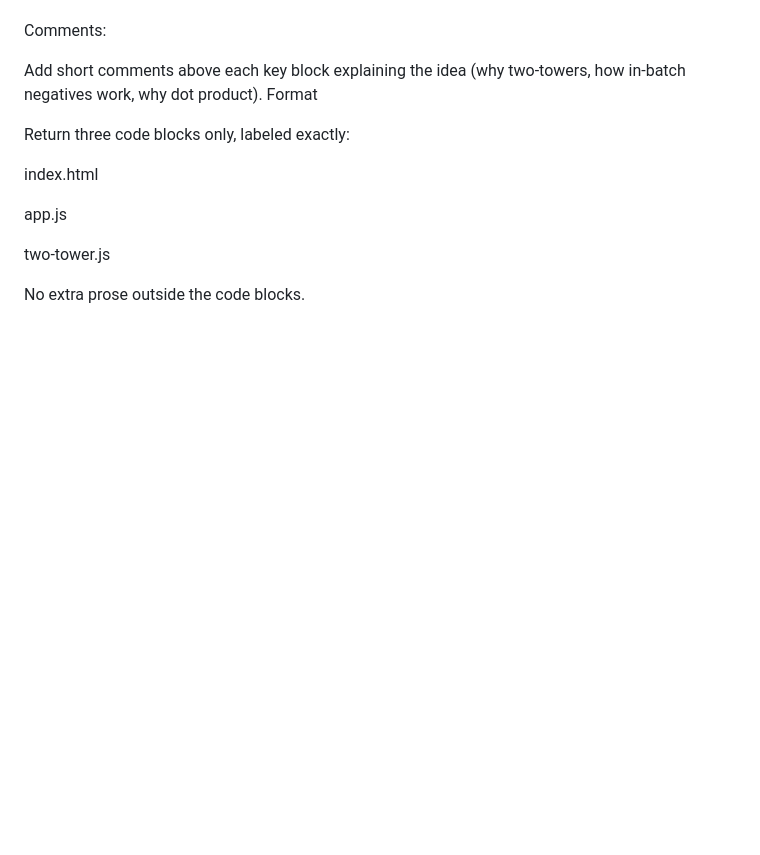
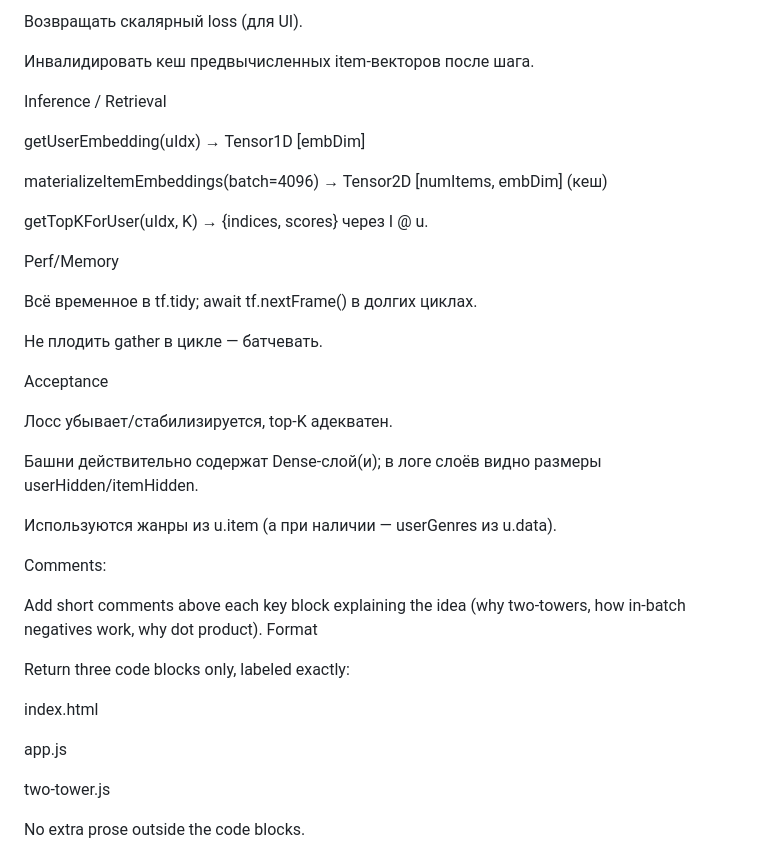
Before and after one commit to sophaaz/hserecsys, a Markdown page: week4/readme.md, the part around the change printed below. GitHub-like rendering; blank space fills up the shorter version.

```diff
--- a/week4/readme.md
+++ b/week4/readme.md
@@ -151,3 +192,28 @@ getScoresForAllItems(uEmb, itemEmbMatrix) with batched matmul; return top‑K in
+Возвращать скалярный loss (для UI).
+
+Инвалидировать кеш предвычисленных item-векторов после шага.
+
+Inference / Retrieval
+
+getUserEmbedding(uIdx) → Tensor1D [embDim]
+
+materializeItemEmbeddings(batch=4096) → Tensor2D [numItems, embDim] (кеш)
+
+getTopKForUser(uIdx, K) → {indices, scores} через I @ u.
+
+Perf/Memory
+
+Всё временное в tf.tidy; await tf.nextFrame() в долгих циклах.
+
+Не плодить gather в цикле — батчевать.
+
+Acceptance
+
+Лосс убывает/стабилизируется, top-K адекватен.
+
+Башни действительно содержат Dense-слой(и); в логе слоёв видно размеры userHidden/itemHidden.
+
+Используются жанры из u.item (а при наличии — userGenres из u.data).
 
 Comments:
 
```
Also changed, not shown: other parts of week4/readme.md (+61 -20 lines).
